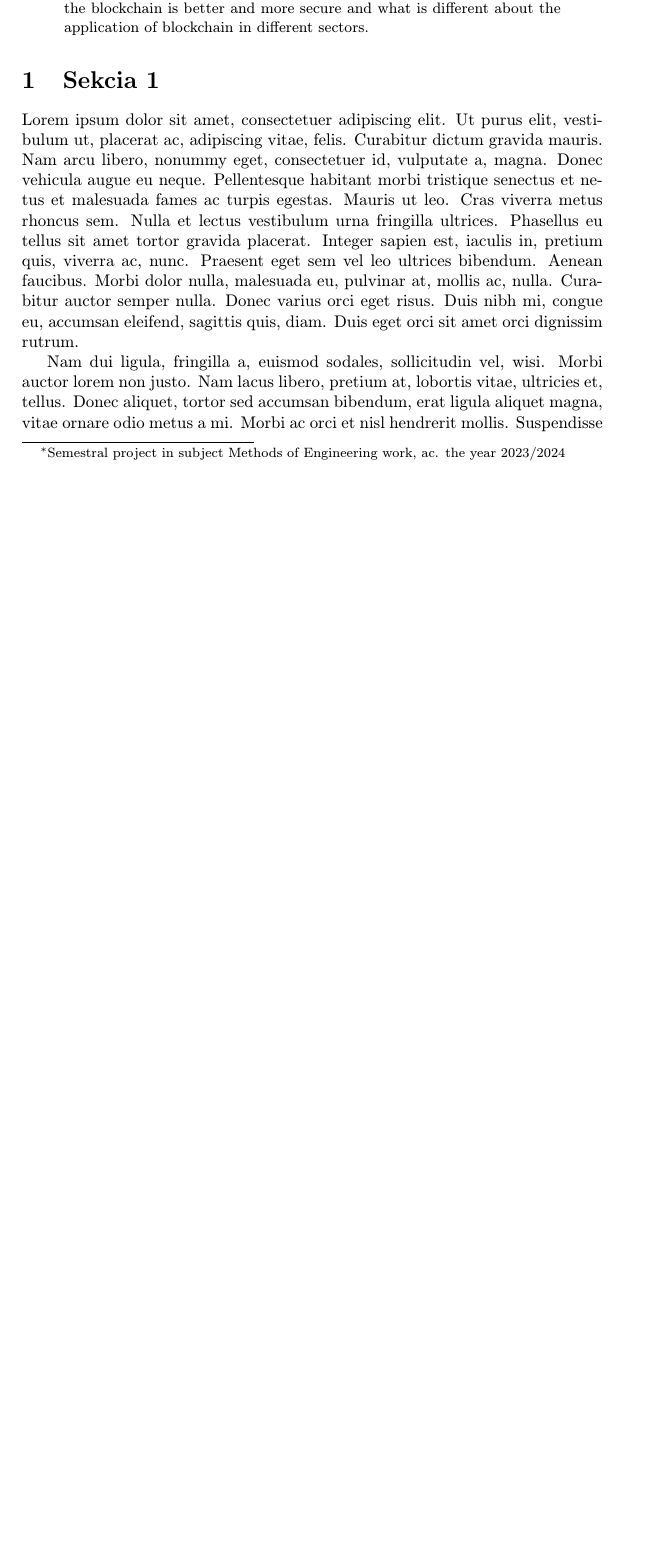
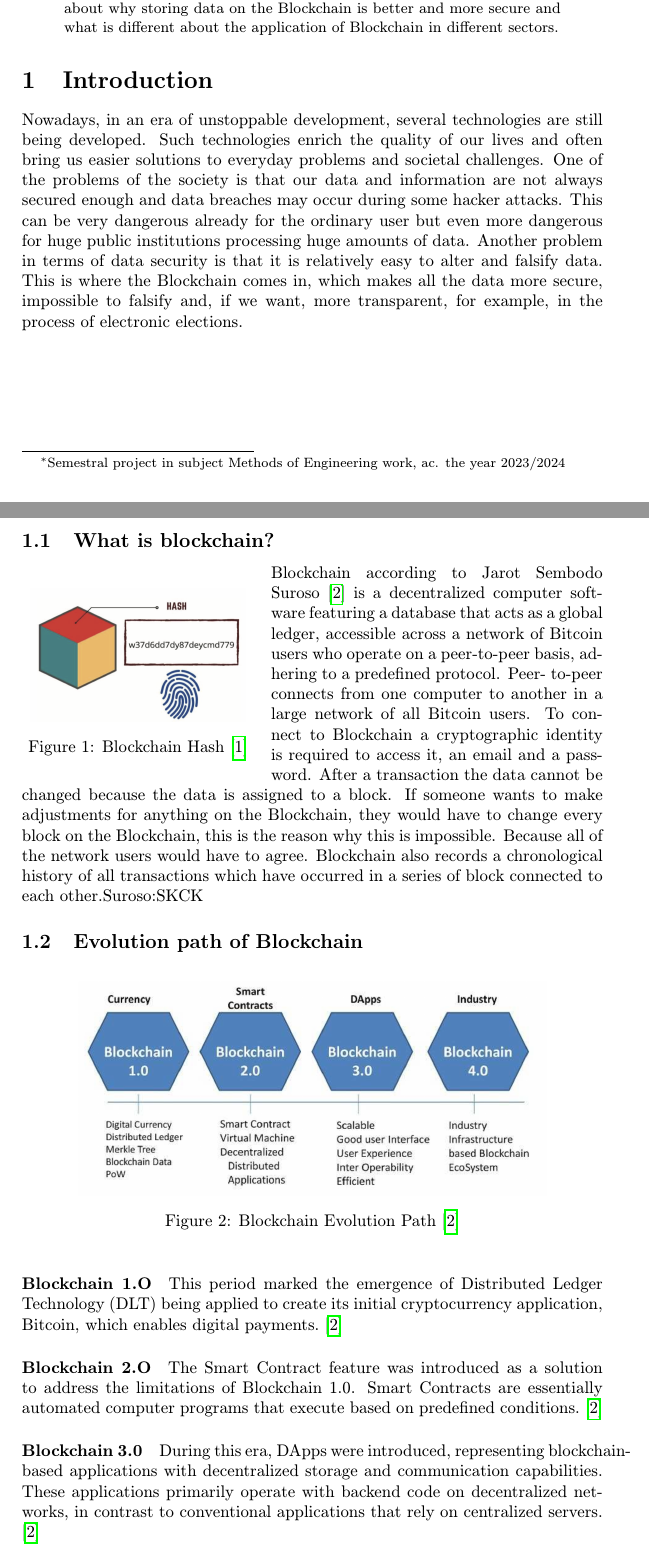
Before and after one commit to xkanos/projekt, a LaTeX paper (clanok.tex): part of page 1 of 5 before the commit and two parts of pages 1 and 2 of 6 after it, the two joined at a grey line, cut so that both start at the same text, the shorter picture padded with empty space. Compiled offline with pdfLaTeX.

Commit message:
pridaný úvod a upravený abstrakt plus zlepšená štruktúra textu ajaj

```diff
--- a/clanok.tex
+++ b/clanok.tex
@@ -15,7 +15,7 @@
 
 \pagestyle{headings}
 
-\title{Comparison of Blockchain usage in different sectors\thanks{Semestral project in subject Methods of Engineering work, ac. the year 2023/2024}}
+\title{Comparison of Blockchain usage in different sectors\centering\thanks{Semestral project in subject Methods of Engineering work, ac. the year 2023/2024}}
 
 \author{Zdenko Kanoš\\[2pt]
 	{\small Slovak University of Technology in Bratislava}\\
@@ -41,8 +35,31 @@ paved my way to focus on sectors like police records, decentralized voting, or h
-government data can be stored on the blockchain. In my article, I will also talk about why
-storing data on the blockchain is better and more secure and what is different about the
-application of blockchain in different sectors.
+I was inspired to write this article by the article by Jarot Sembodo Suroso\cite{Suroso:SKCK} In my perspective, Blockchain represents the future of secure data storage, particularly for classified documents. The primary aim of my article is to emphasize Blockchain’s current and future utility. I was inspired by enlightening articles highlighting Blockchain's practical application in various real-world scenarios. Starting with an explanation of what Blockchain is and its evolution, these articles have paved my way to focus on sectors like police records, decentralized voting, or how government data can be stored on the Blockchain. In my article, I will also talk about why storing data on the Blockchain is better and more secure and what is different about the application of Blockchain in different sectors.
 \end{abstract}
 
-\section{Sekcia 1}
- \lipsum[1-3]
-  \begin{figure}
+\section{Introduction}
+Nowadays, in an era of unstoppable development, several technologies are still being developed. Such technologies enrich the quality of our lives and often bring us easier solutions to everyday problems and societal challenges. One of the problems of the society is that our data and information are not always secured enough and data breaches may occur during some hacker attacks. This can be very dangerous already for the ordinary user but even more dangerous for huge public institutions processing huge amounts of data. Another problem in terms of data security is that it is relatively easy to alter and falsify data.  This is where the Blockchain comes in, which makes all the data more secure, impossible to falsify and, if we want, more transparent, for example, in the process of electronic elections.
+\newpage
+\subsection{What is blockchain?}
+\begin{wrapfigure}{l}{0.4\textwidth}
+  \centering
+  \includegraphics[width=0.37\textwidth]{Blockchain-hash.png}
+  \caption{Blockchain Hash\cite{Jain:Criminal:record}}
+\end{wrapfigure}
+Blockchain according to Jarot Sembodo Suroso\cite{Suroso:SKCK} is a decentralized computer software featuring a database that acts as a global ledger, accessible across a network of Bitcoin users who operate on a peer-to-peer basis, adhering to a predefined protocol. Peer- to-peer connects from one computer to another in a large network of all Bitcoin users. To connect to Blockchain a cryptographic identity is required to access it, an email and a password. After a transaction the data cannot be changed because the data is assigned to a block. If someone wants to make adjustments for anything on the Blockchain, they would have to change every block on the Blockchain, this is  the reason why this is impossible. Because all of the network users would have to agree. Blockchain also records a chronological history of all transactions which have occurred in a series of block connected to each other.{Suroso:SKCK}
+
+\subsection{Evolution path of Blockchain}
+\begin{figure}[h]
+    \centering
+    \includegraphics[scale=0.4]{Blockchain-evolution.png}
+    \caption{Blockchain Evolution Path \cite{Suroso:SKCK}}
+    \label{histogram}
+\end{figure}
+\paragraph{Blockchain 1.O}
+This period marked the emergence of Distributed Ledger Technology (DLT) being applied to create its initial cryptocurrency application, Bitcoin, which enables digital payments.
+\cite{Suroso:SKCK}
+\paragraph{Blockchain 2.O}
+The Smart Contract feature was introduced as a solution to address the limitations of Blockchain 1.0. Smart Contracts are essentially automated computer programs that execute based on predefined conditions.
+\cite{Suroso:SKCK}
+\paragraph{Blockchain 3.0}
+During this era, DApps were introduced, representing blockchain-based applications with decentralized storage and communication capabilities. These applications primarily operate with backend code on decentralized networks, in contrast to conventional applications that rely on centralized servers.
+\cite{Suroso:SKCK}
+\paragraph{Blockchain 4.0}
```
Also changed, not shown: literatura.bib (+21 -5 lines), Blockchain-evolution.png (added), Blockchain-hash.png (added), clanok.pdf, clanok.tex (30 more changed lines), 5 other files.
